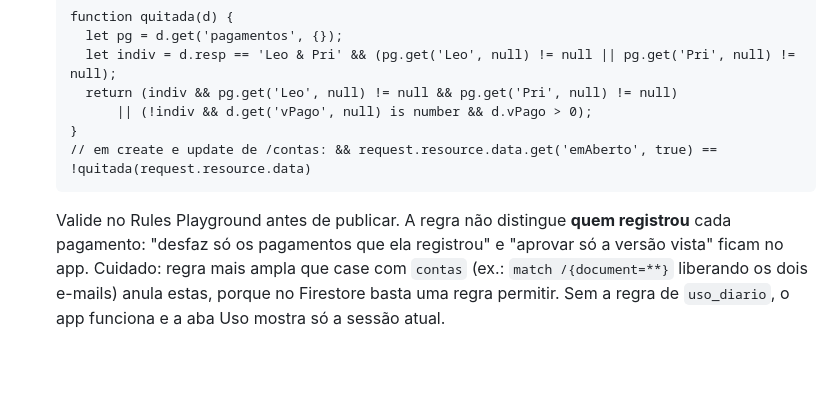
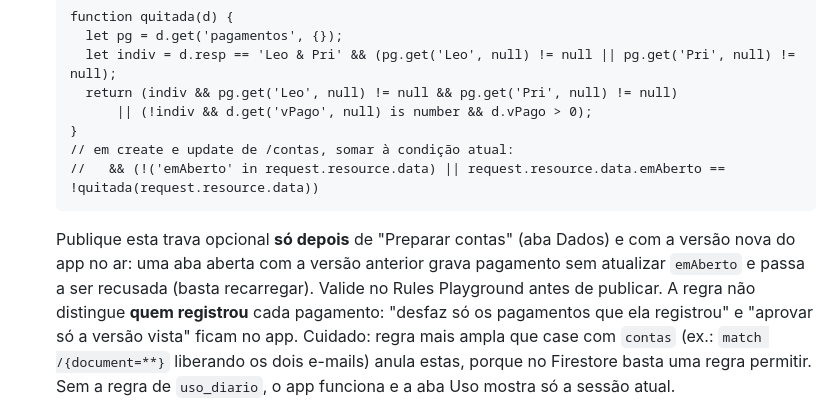
Before and after one commit to Leo-m-gomes/duetto-financeiro, a Markdown page: README.md, the part around the change. GitHub-like rendering; blank space fills up the shorter version.

Commit message:
README: trava opcional do emAberto só depois de preparar as contas
Co-Authored-By: Claude Opus 5.5 <noreply@anthropic.com>
Claude-Session: https://claude.ai/code/session_01H8e3kBEuTyB3noV3APEsWj

````diff
--- a/README.md
+++ b/README.md
@@ -901,9 +901,10 @@ O SDK do navegador não lê o faturamento oficial do Firebase. Por isso o app **
     return (indiv && pg.get('Leo', null) != null && pg.get('Pri', null) != null)
         || (!indiv && d.get('vPago', null) is number && d.vPago > 0);
   }
-  // em create e update de /contas: && request.resource.data.get('emAberto', true) == !quitada(request.resource.data)
+  // em create e update de /contas, somar à condição atual:
+  //   && (!('emAberto' in request.resource.data) || request.resource.data.emAberto == !quitada(request.resource.data))
   ```
-  Valide no Rules Playground antes de publicar.
+  Publique esta trava opcional **só depois** de "Preparar contas" (aba Dados) e com a versão nova do app no ar: uma aba aberta com a versão anterior grava pagamento sem atualizar `emAberto` e passa a ser recusada (basta recarregar). Valide no Rules Playground antes de publicar.
   A regra não distingue **quem registrou** cada pagamento: "desfaz só os pagamentos que ela registrou" e "aprovar só a versão vista" ficam no app. Cuidado: regra mais ampla que case com `contas` (ex.: `match /{document=**}` liberando os dois e-mails) anula estas, porque no Firestore basta uma regra permitir. Sem a regra de `uso_diario`, o app funciona e a aba Uso mostra só a sessão atual.
 * **Carga por janela (3.5):**
   * O `on` depende de `emAberto` correto em todas as contas. Uma aba aberta com a versão anterior do app pode gravar pagamento sem o campo: rode "Preparar contas" de novo depois de publicar (corrige só as divergentes) e confira o diagnóstico.
````
